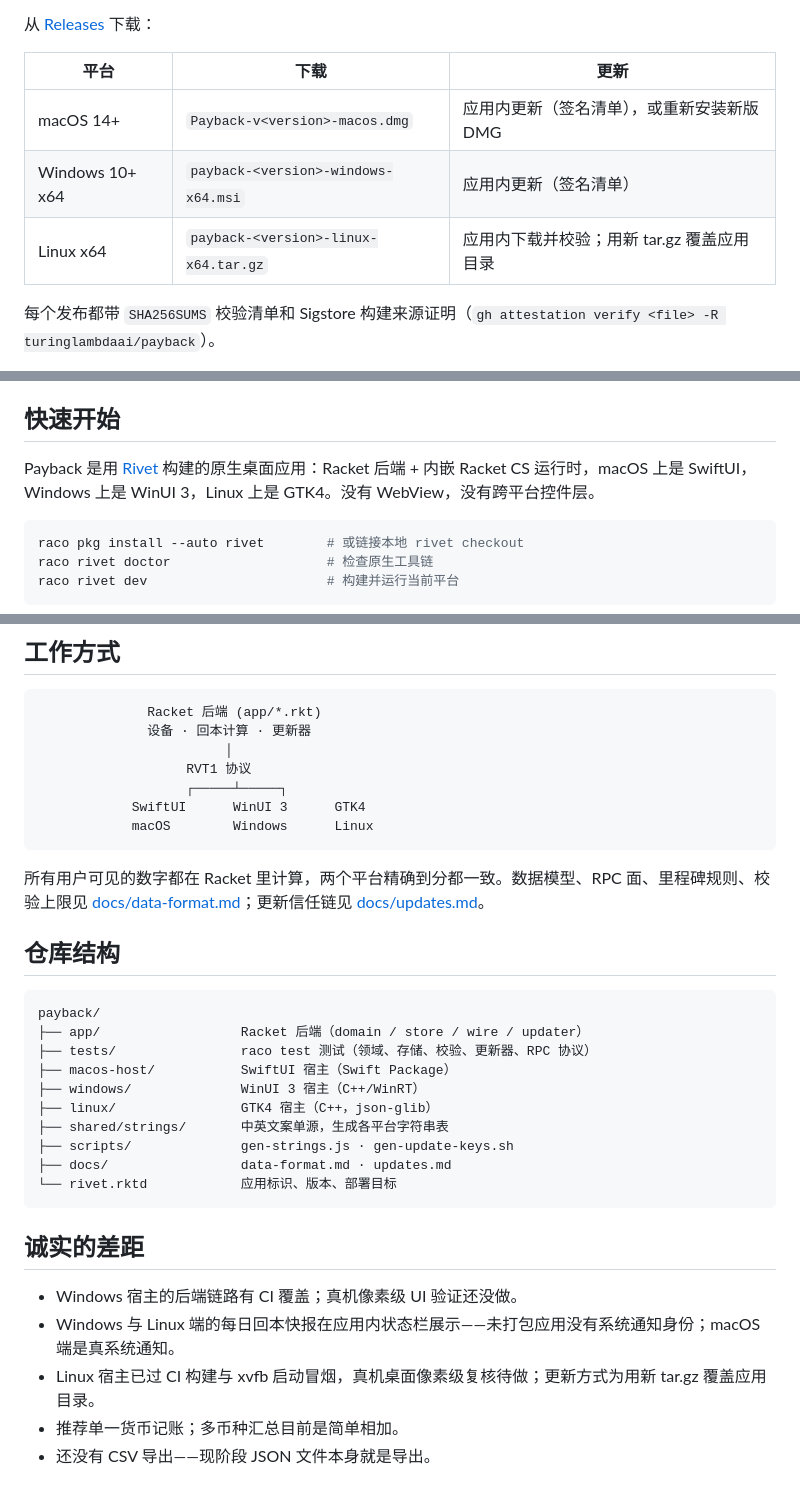
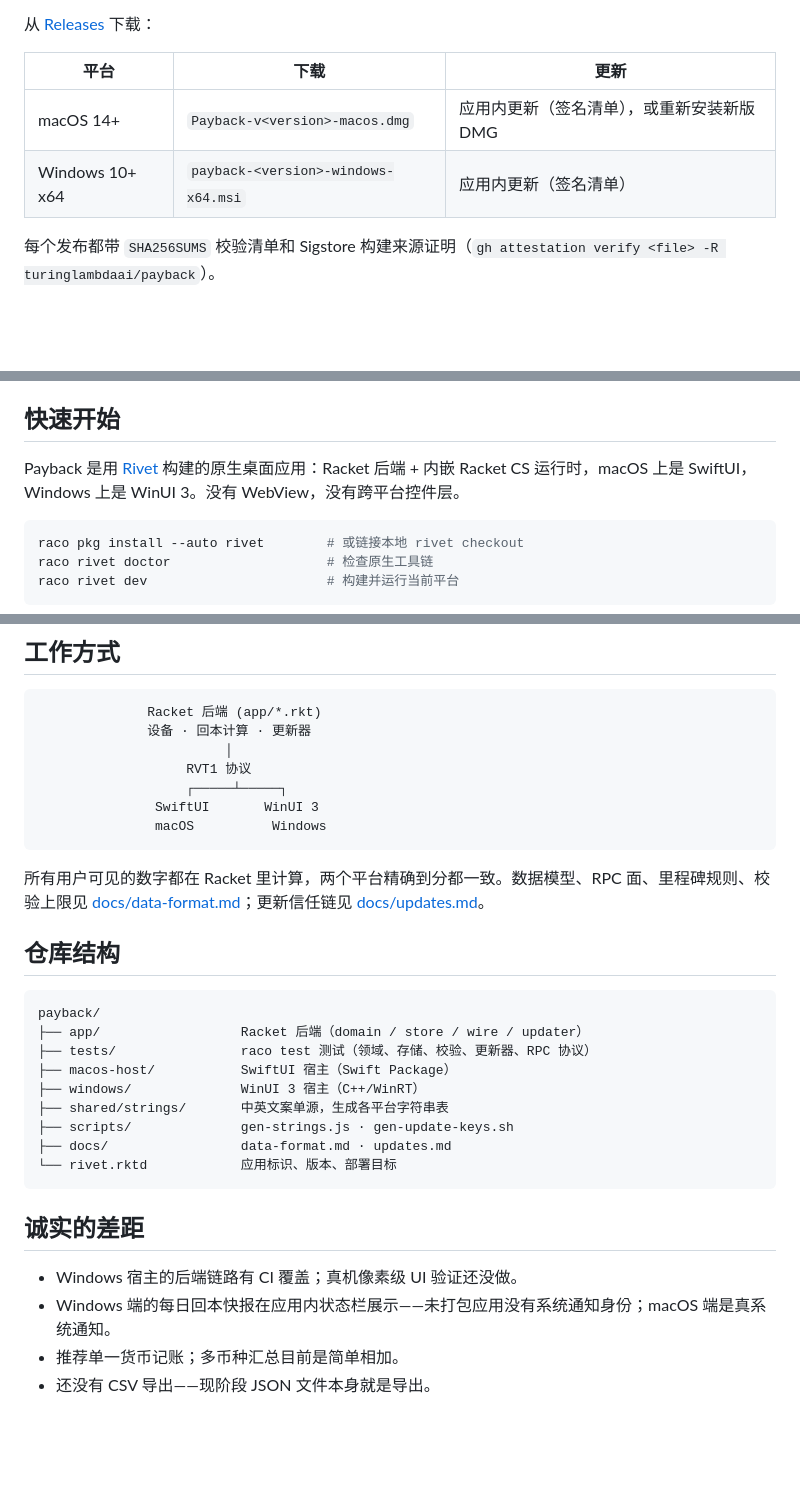
Before and after one commit to turinglambdaai/payback, a Markdown page: README.zh-CN.md, 3 parts joined by grey strips. Drawn GitHub-style; blank space fills up the shorter version.

````diff
--- a/README.zh-CN.md
+++ b/README.zh-CN.md
@@ -14,7 +14,6 @@
 |---|---|---|
 | macOS 14+ | `Payback-v<version>-macos.dmg` | 应用内更新（签名清单），或重新安装新版 DMG |
 | Windows 10+ x64 | `payback-<version>-windows-x64.msi` | 应用内更新（签名清单） |
-| Linux x64 | `payback-<version>-linux-x64.tar.gz` | 应用内下载并校验；用新 tar.gz 覆盖应用目录 |
 
 每个发布都带 `SHA256SUMS` 校验清单和 Sigstore 构建来源证明（`gh attestation verify <file> -R turinglambdaai/payback`）。
 
@@ -34,7 +33,7 @@ Payback 不安慰你，它给你算术。
 
 ## 快速开始
 
-Payback 是用 [Rivet](https://github.com/turinglambdaai/rivet) 构建的原生桌面应用：Racket 后端 + 内嵌 Racket CS 运行时，macOS 上是 SwiftUI，Windows 上是 WinUI 3，Linux 上是 GTK4。没有 WebView，没有跨平台控件层。
+Payback 是用 [Rivet](https://github.com/turinglambdaai/rivet) 构建的原生桌面应用：Racket 后端 + 内嵌 Racket CS 运行时，macOS 上是 SwiftUI，Windows 上是 WinUI 3。没有 WebView，没有跨平台控件层。
 
 ```bash
 raco pkg install --auto rivet        # 或链接本地 rivet checkout
@@ -74,8 +73,8 @@ Windows 宿主源码完整，在 Windows 上用常规 WinUI 3 工具链构建（
                         │
                    RVT1 协议
                    ┌─────┴─────┐
-            SwiftUI      WinUI 3      GTK4
-            macOS        Windows      Linux
+               SwiftUI       WinUI 3
+               macOS          Windows
 ```
 
 所有用户可见的数字都在 Racket 里计算，两个平台精确到分都一致。数据模型、RPC 面、里程碑规则、校验上限见 [docs/data-format.md](docs/data-format.md)；更新信任链见 [docs/updates.md](docs/updates.md)。
@@ -88,7 +87,6 @@ payback/
 ├── tests/                raco test 测试（领域、存储、校验、更新器、RPC 协议）
 ├── macos-host/           SwiftUI 宿主（Swift Package）
 ├── windows/              WinUI 3 宿主（C++/WinRT）
-├── linux/                GTK4 宿主（C++，json-glib）
 ├── shared/strings/       中英文案单源，生成各平台字符串表
 ├── scripts/              gen-strings.js · gen-update-keys.sh
 ├── docs/                 data-format.md · updates.md
@@ -98,8 +96,7 @@ payback/
 ## 诚实的差距
 
 - Windows 宿主的后端链路有 CI 覆盖；真机像素级 UI 验证还没做。
-- Windows 与 Linux 端的每日回本快报在应用内状态栏展示——未打包应用没有系统通知身份；macOS 端是真系统通知。
-- Linux 宿主已过 CI 构建与 xvfb 启动冒烟，真机桌面像素级复核待做；更新方式为用新 tar.gz 覆盖应用目录。
+- Windows 端的每日回本快报在应用内状态栏展示——未打包应用没有系统通知身份；macOS 端是真系统通知。
 - 推荐单一货币记账；多币种汇总目前是简单相加。
 - 还没有 CSV 导出——现阶段 JSON 文件本身就是导出。
 
````
Also changed, not shown: other parts of README.zh-CN.md (+3 -3 lines).
